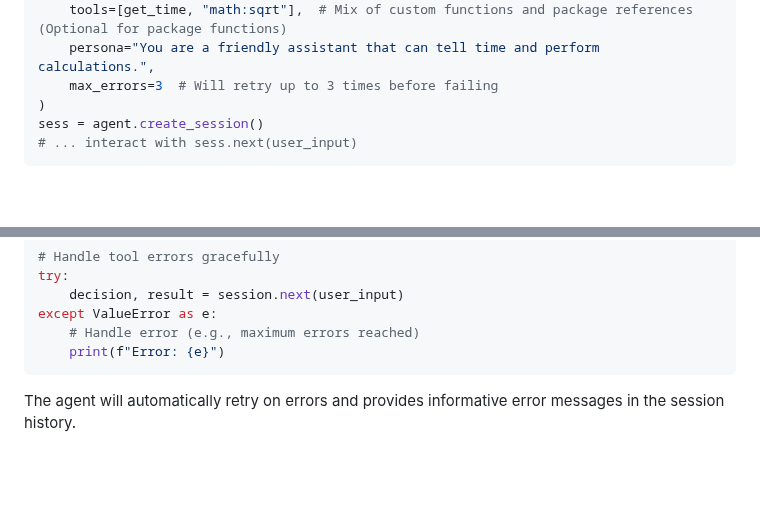
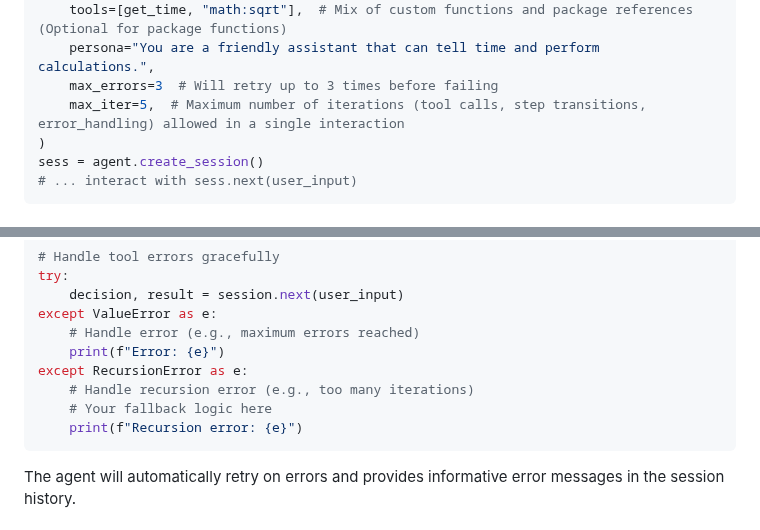
Before and after one commit to sofia-hq/sofia, a Markdown page: README.md, 2 parts joined by grey strips. Rendered like a GitHub page; blank space fills up the shorter version.

Commit message:
feat: add max_iter parameter to agent configuration for iteration control and handle recursion errors

````diff
--- a/README.md
+++ b/README.md
@@ -119,6 +119,7 @@ agent = Sofia(
     tools=[get_time, "math:sqrt"],  # Mix of custom functions and package references (Optional for package functions)
     persona="You are a friendly assistant that can tell time and perform calculations.",
     max_errors=3  # Will retry up to 3 times before failing
+    max_iter=5,  # Maximum number of iterations (tool calls, step transitions, error_handling) allowed in a single interaction
 )
 sess = agent.create_session()
 # ... interact with sess.next(user_input)
@@ -142,6 +143,10 @@ try:
 except ValueError as e:
     # Handle error (e.g., maximum errors reached)
     print(f"Error: {e}")
+except RecursionError as e:
+    # Handle recursion error (e.g., too many iterations)
+    # Your fallback logic here
+    print(f"Recursion error: {e}")
 ```
 
 The agent will automatically retry on errors and provides informative error messages in the session history.
````
